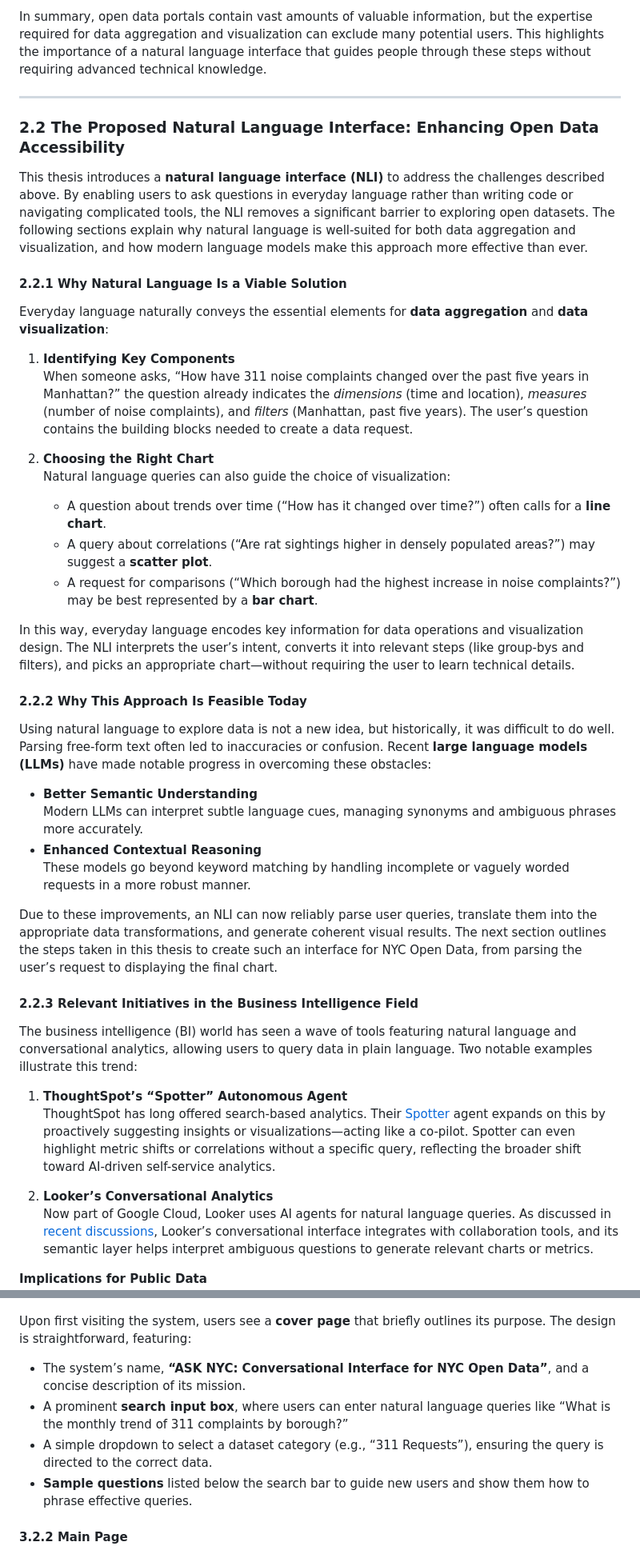
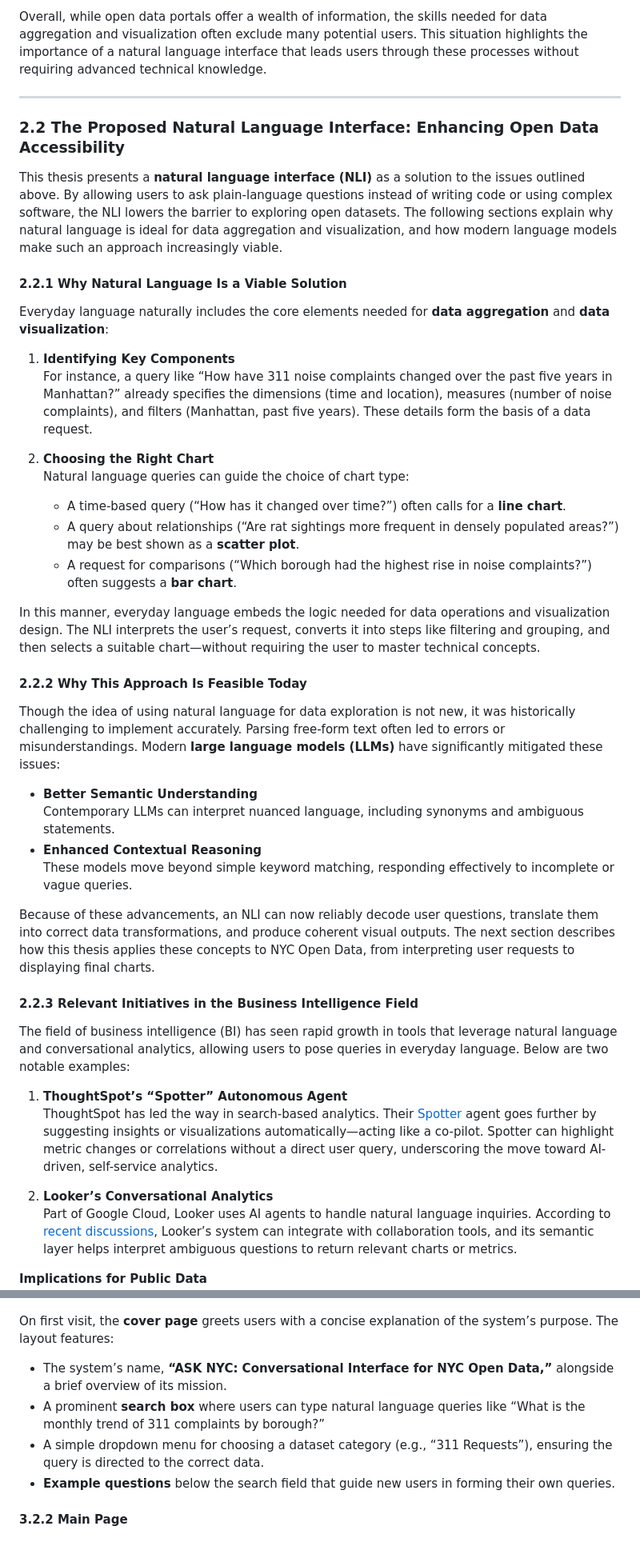
Before and after one commit to takumanken/thesis, a Markdown page: README.md, 2 parts joined by grey strips. Shown: that part at 80% size. Rendered like a GitHub page.

Commit message:
chore: Update readme

```diff
--- a/README.md
+++ b/README.md
@@ -56,46 +56,46 @@ While NYC Open Data’s interface includes some helpful features—like setting
 
-In summary, open data portals contain vast amounts of valuable information, but the expertise required for data aggregation and visualization can exclude many potential users. This highlights the importance of a natural language interface that guides people through these steps without requiring advanced technical knowledge.
+Overall, while open data portals offer a wealth of information, the skills needed for data aggregation and visualization often exclude many potential users. This situation highlights the importance of a natural language interface that leads users through these processes without requiring advanced technical knowledge.
 
 ---
 
 ### 2.2 The Proposed Natural Language Interface: Enhancing Open Data Accessibility
 
-This thesis introduces a **natural language interface (NLI)** to address the challenges described above. By enabling users to ask questions in everyday language rather than writing code or navigating complicated tools, the NLI removes a significant barrier to exploring open datasets. The following sections explain why natural language is well-suited for both data aggregation and visualization, and how modern language models make this approach more effective than ever.
+This thesis presents a **natural language interface (NLI)** as a solution to the issues outlined above. By allowing users to ask plain-language questions instead of writing code or using complex software, the NLI lowers the barrier to exploring open datasets. The following sections explain why natural language is ideal for data aggregation and visualization, and how modern language models make such an approach increasingly viable.
 
 #### 2.2.1 Why Natural Language Is a Viable Solution
 
-Everyday language naturally conveys the essential elements for **data aggregation** and **data visualization**:
+Everyday language naturally includes the core elements needed for **data aggregation** and **data visualization**:
 
 1. **Identifying Key Components**
-   When someone asks, “How have 311 noise complaints changed over the past five years in Manhattan?” the question already indicates the *dimensions* (time and location), *measures* (number of noise complaints), and *filters* (Manhattan, past five years). The user’s question contains the building blocks needed to create a data request.
+   For instance, a query like “How have 311 noise complaints changed over the past five years in Manhattan?” already specifies the dimensions (time and location), measures (number of noise complaints), and filters (Manhattan, past five years). These details form the basis of a data request.
 
 2. **Choosing the Right Chart**
-   Natural language queries can also guide the choice of visualization:
-   - A question about trends over time (“How has it changed over time?”) often calls for a **line chart**.
-   - A query about correlations (“Are rat sightings higher in densely populated areas?”) may suggest a **scatter plot**.
-   - A request for comparisons (“Which borough had the highest increase in noise complaints?”) may be best represented by a **bar chart**.
+   Natural language queries can guide the choice of chart type:
+   - A time-based query (“How has it changed over time?”) often calls for a **line chart**.
+   - A query about relationships (“Are rat sightings more frequent in densely populated areas?”) may be best shown as a **scatter plot**.
+   - A request for comparisons (“Which borough had the highest rise in noise complaints?”) often suggests a **bar chart**.
 
-In this way, everyday language encodes key information for data operations and visualization design. The NLI interprets the user’s intent, converts it into relevant steps (like group-bys and filters), and picks an appropriate chart—without requiring the user to learn technical details.
+In this manner, everyday language embeds the logic needed for data operations and visualization design. The NLI interprets the user’s request, converts it into steps like filtering and grouping, and then selects a suitable chart—without requiring the user to master technical concepts.
 
 #### 2.2.2 Why This Approach Is Feasible Today
 
-Using natural language to explore data is not a new idea, but historically, it was difficult to do well. Parsing free-form text often led to inaccuracies or confusion. Recent **large language models (LLMs)** have made notable progress in overcoming these obstacles:
+Though the idea of using natural language for data exploration is not new, it was historically challenging to implement accurately. Parsing free-form text often led to errors or misunderstandings. Modern **large language models (LLMs)** have significantly mitigated these issues:
 
 - **Better Semantic Understanding**
-  Modern LLMs can interpret subtle language cues, managing synonyms and ambiguous phrases more accurately.
+  Contemporary LLMs can interpret nuanced language, including synonyms and ambiguous statements.
 - **Enhanced Contextual Reasoning**
-  These models go beyond keyword matching by handling incomplete or vaguely worded requests in a more robust manner.
+  These models move beyond simple keyword matching, responding effectively to incomplete or vague queries.
 
-Due to these improvements, an NLI can now reliably parse user queries, translate them into the appropriate data transformations, and generate coherent visual results. The next section outlines the steps taken in this thesis to create such an interface for NYC Open Data, from parsing the user’s request to displaying the final chart.
+Because of these advancements, an NLI can now reliably decode user questions, translate them into correct data transformations, and produce coherent visual outputs. The next section describes how this thesis applies these concepts to NYC Open Data, from interpreting user requests to displaying final charts.
 
 #### 2.2.3 Relevant Initiatives in the Business Intelligence Field
 
-The business intelligence (BI) world has seen a wave of tools featuring natural language and conversational analytics, allowing users to query data in plain language. Two notable examples illustrate this trend:
+The field of business intelligence (BI) has seen rapid growth in tools that leverage natural language and conversational analytics, allowing users to pose queries in everyday language. Below are two notable examples:
 
 1. **ThoughtSpot’s “Spotter” Autonomous Agent**
-   ThoughtSpot has long offered search-based analytics. Their [Spotter](https://www.thoughtspot.com/press-releases/thoughtspot-launches-spotter-the-autonomous-agent-for-analytics) agent expands on this by proactively suggesting insights or visualizations—acting like a co-pilot. Spotter can even highlight metric shifts or correlations without a specific query, reflecting the broader shift toward AI-driven self-service analytics.
+   ThoughtSpot has led the way in search-based analytics. Their [Spotter](https://www.thoughtspot.com/press-releases/thoughtspot-launches-spotter-the-autonomous-agent-for-analytics) agent goes further by suggesting insights or visualizations automatically—acting like a co-pilot. Spotter can highlight metric changes or correlations without a direct user query, underscoring the move toward AI-driven, self-service analytics.
 
 2. **Looker’s Conversational Analytics**
-   Now part of Google Cloud, Looker uses AI agents for natural language queries. As discussed in [recent discussions](https://www.nojitter.com/ai-automation/conversations-in-collaboration-peter-bailis-with-google-cloud-on-using-ai-agents-for-business-intelligence-and-analytics), Looker’s conversational interface integrates with collaboration tools, and its semantic layer helps interpret ambiguous questions to generate relevant charts or metrics.
+   Part of Google Cloud, Looker uses AI agents to handle natural language inquiries. According to [recent discussions](https://www.nojitter.com/ai-automation/conversations-in-collaboration-peter-bailis-with-google-cloud-on-using-ai-agents-for-business-intelligence-and-analytics), Looker’s system can integrate with collaboration tools, and its semantic layer helps interpret ambiguous questions to return relevant charts or metrics.
 
 **Implications for Public Data**
@@ -142,12 +159,12 @@ The user interface is designed to help both newcomers and experienced users expl
 **Figure 2**
 ![Figure2](https://github.com/takumanken/thesis/blob/main/design_mockup/images/cover_page.png?raw=true)
 
-Upon first visiting the system, users see a **cover page** that briefly outlines its purpose. The design is straightforward, featuring:
+On first visit, the **cover page** greets users with a concise explanation of the system’s purpose. The layout features:
 
-- The system’s name, **“ASK NYC: Conversational Interface for NYC Open Data”**, and a concise description of its mission.
-- A prominent **search input box**, where users can enter natural language queries like “What is the monthly trend of 311 complaints by borough?”
-- A simple dropdown to select a dataset category (e.g., “311 Requests”), ensuring the query is directed to the correct data.
-- **Sample questions** listed below the search bar to guide new users and show them how to phrase effective queries.
+- The system’s name, **“ASK NYC: Conversational Interface for NYC Open Data,”** alongside a brief overview of its mission.
+- A prominent **search box** where users can type natural language queries like “What is the monthly trend of 311 complaints by borough?”
+- A simple dropdown menu for choosing a dataset category (e.g., “311 Requests”), ensuring the query is directed to the correct data.
+- **Example questions** below the search field that guide new users in forming their own queries.
 
 #### 3.2.2 Main Page
 
```
Also changed, not shown: other parts of README.md (+53 -36 lines).
